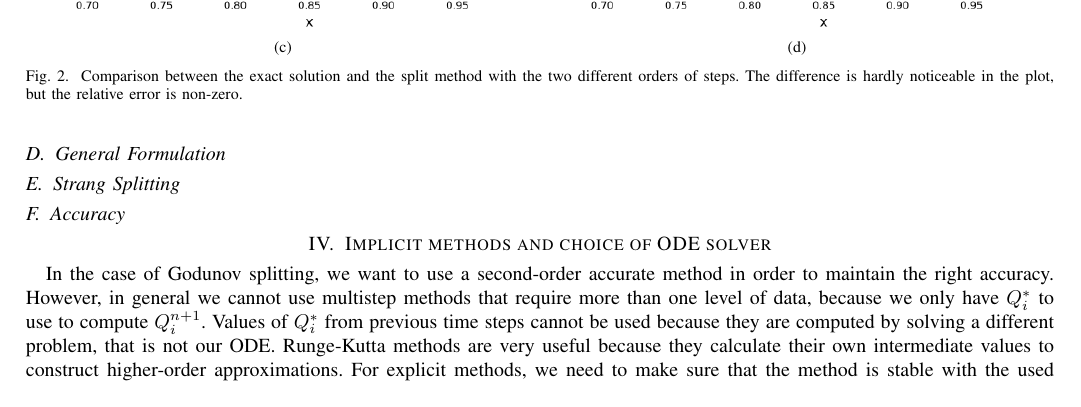
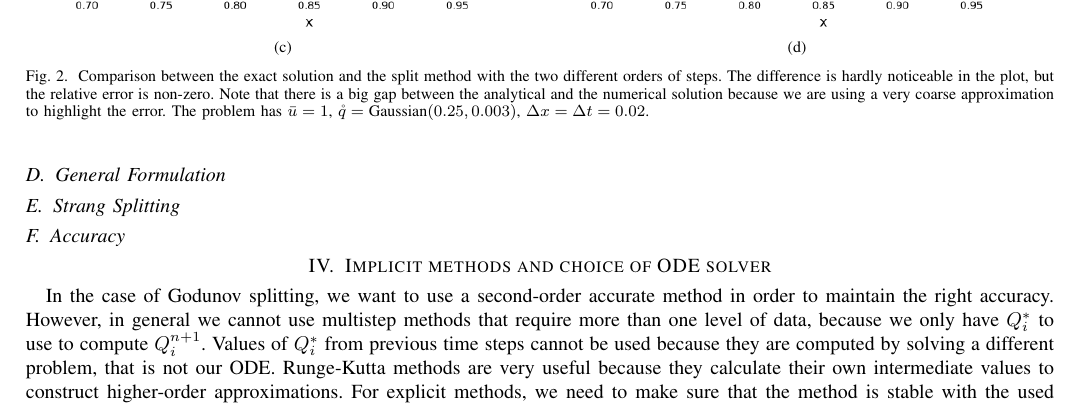
Before and after one commit to matilde-t/Seminar-Course---Fundamentals-of-Wave-Simulation, a LaTeX paper (template.tex): part of page 3 of 4, cut so that both start at the same text. Compiled offline with pdfLaTeX.

Commit message:
style adjustments

```diff
--- a/template.tex
+++ b/template.tex
@@ -685,7 +685,7 @@ The first three terms on the right hand side agree with \eqref{eq:unsplit} and t
 		\label{fig:commuteErr}}
 	\subfloat[]{\includegraphics[width=0.5\textwidth]{NoCommuteErr.png}%
 		\label{fig:nocommuteErr}}
-	\caption{Comparison between the exact solution and the split method with the two different orders of steps. The difference is hardly noticeable in the plot, but the relative error is non-zero.}
+	\caption{Comparison between the exact solution and the split method with the two different orders of steps. The difference is hardly noticeable in the plot, but the relative error is non-zero. Note that there is a big gap between the analytical  and the numerical solution because we are using a very coarse approximation to highlight the error. The problem has $\bar{u}=1$, $\mathring{q}=\text{Gaussian}(0.25,0.003)$, $\Delta x = \Delta t = 0.02$.}
 	\label{fi:AB}
 \end{figure*}
 
```
Also changed, not shown: Commute.png, CommuteErr.png, NoCommute.png, NoCommuteErr.png, 2 other files.
